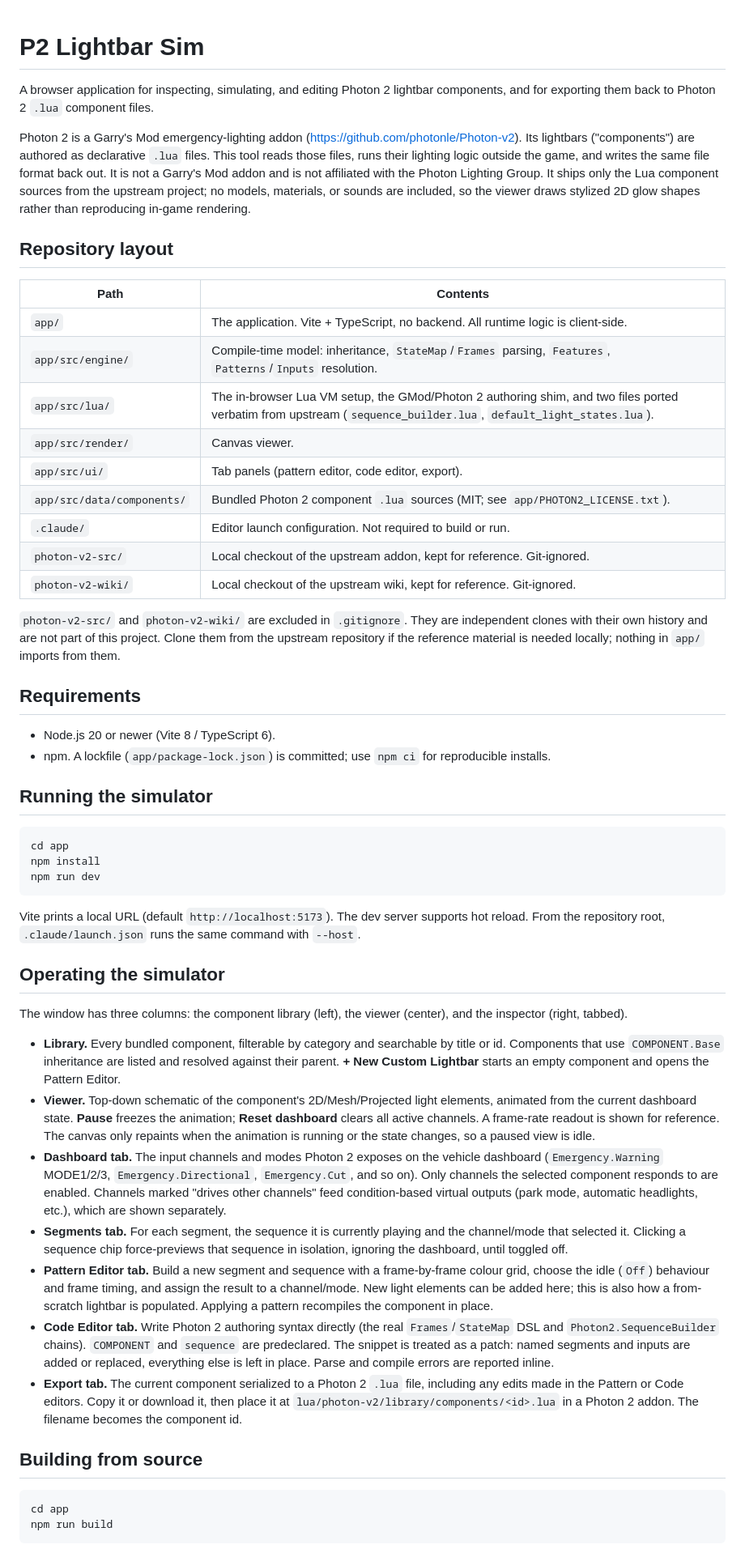
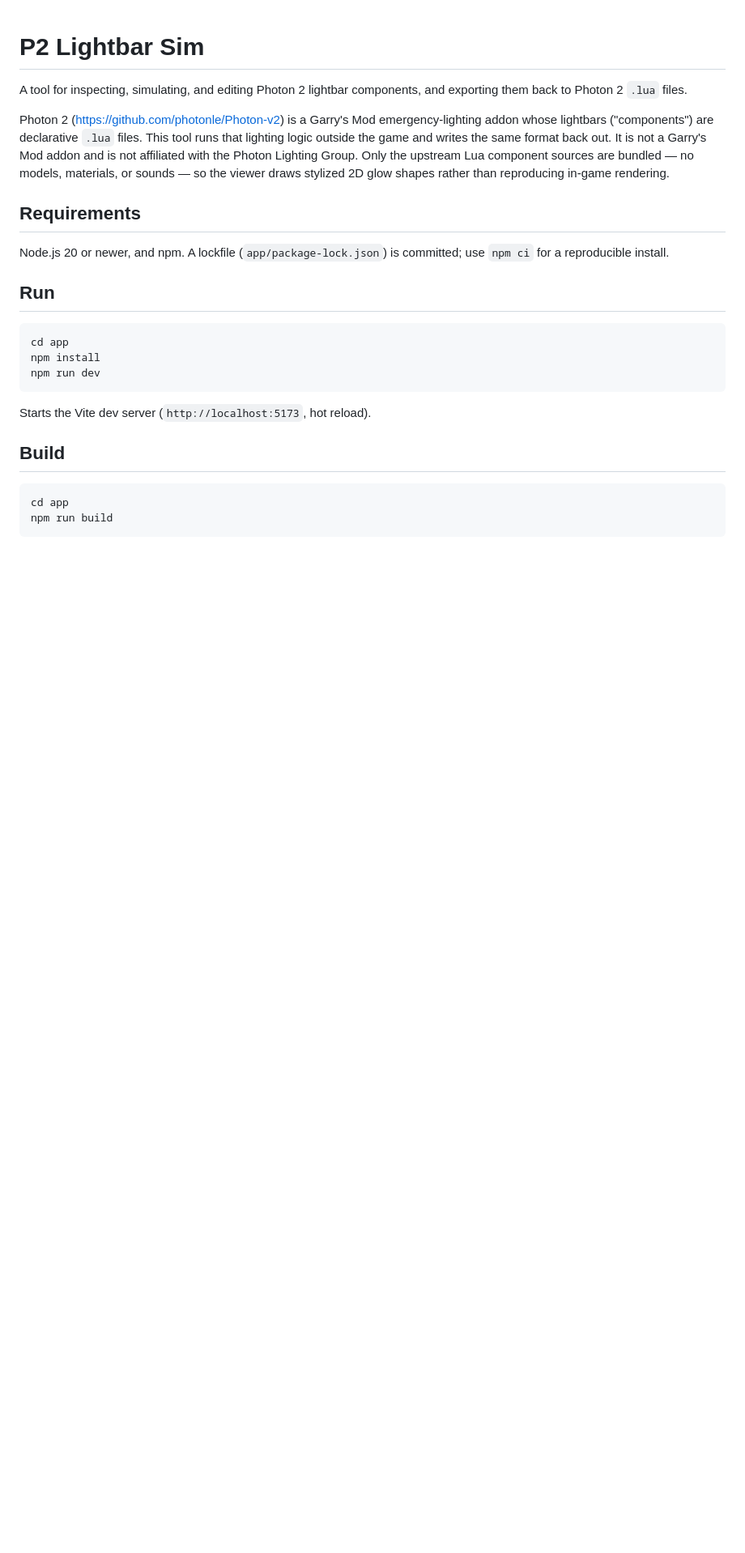
Before and after one commit to galaxine-senpai/p2-lightbar-sim, a Markdown page: README.md, the part around one of its changes. Shown at 81% size. Rendered like a GitHub page; blank space fills up the shorter version.

````diff
--- a/README.md
+++ b/README.md
@@ -1,43 +1,22 @@
 # P2 Lightbar Sim
 
-A browser application for inspecting, simulating, and editing Photon 2 lightbar
-components, and for exporting them back to Photon 2 `.lua` component files.
+A tool for inspecting, simulating, and editing Photon 2 lightbar components, and
+exporting them back to Photon 2 `.lua` files.
 
-Photon 2 is a Garry's Mod emergency-lighting addon
-(<https://github.com/photonle/Photon-v2>). Its lightbars ("components") are
-authored as declarative `.lua` files. This tool reads those files, runs their
-lighting logic outside the game, and writes the same file format back out. It
-is not a Garry's Mod addon and is not affiliated with the Photon Lighting
-Group. It ships only the Lua component sources from the upstream project; no
-models, materials, or sounds are included, so the viewer draws stylized 2D
-glow shapes rather than reproducing in-game rendering.
-
-## Repository layout
-
-| Path | Contents |
-| --- | --- |
-| `app/` | The application. Vite + TypeScript, no backend. All runtime logic is client-side. |
-| `app/src/engine/` | Compile-time model: inheritance, `StateMap`/`Frames` parsing, `Features`, `Patterns`/`Inputs` resolution. |
-| `app/src/lua/` | The in-browser Lua VM setup, the GMod/Photon 2 authoring shim, and two files ported verbatim from upstream (`sequence_builder.lua`, `default_light_states.lua`). |
-| `app/src/render/` | Canvas viewer. |
-| `app/src/ui/` | Tab panels (pattern editor, code editor, export). |
-| `app/src/data/components/` | Bundled Photon 2 component `.lua` sources (MIT; see `app/PHOTON2_LICENSE.txt`). |
-| `.claude/` | Editor launch configuration. Not required to build or run. |
-| `photon-v2-src/` | Local checkout of the upstream addon, kept for reference. Git-ignored. |
-| `photon-v2-wiki/` | Local checkout of the upstream wiki, kept for reference. Git-ignored. |
-
-`photon-v2-src/` and `photon-v2-wiki/` are excluded in `.gitignore`. They are
-independent clones with their own history and are not part of this project.
-Clone them from the upstream repository if the reference material is needed
-locally; nothing in `app/` imports from them.
+Photon 2 (<https://github.com/photonle/Photon-v2>) is a Garry's Mod
+emergency-lighting addon whose lightbars ("components") are declarative `.lua`
+files. This tool runs that lighting logic outside the game and writes the same
+format back out. It is not a Garry's Mod addon and is not affiliated with the
+Photon Lighting Group. Only the upstream Lua component sources are bundled — no
+models, materials, or sounds — so the viewer draws stylized 2D glow shapes
+rather than reproducing in-game rendering.
 
 ## Requirements
 
-- Node.js 20 or newer (Vite 8 / TypeScript 6).
-- npm. A lockfile (`app/package-lock.json`) is committed; use `npm ci` for
-  reproducible installs.
+Node.js 20 or newer, and npm. A lockfile (`app/package-lock.json`) is committed;
+use `npm ci` for a reproducible install.
 
-## Running the simulator
+## Run
 
 ```
 cd app
@@ -45,50 +24,9 @@ npm install
 npm run dev
 ```
 
-Vite prints a local URL (default `http://localhost:5173`). The dev server
-supports hot reload. From the repository root, `.claude/launch.json` runs the
-same command with `--host`.
+Starts the Vite dev server (`http://localhost:5173`, hot reload).
 
-## Operating the simulator
-
-The window has three columns: the component library (left), the viewer
-(center), and the inspector (right, tabbed).
-
-- **Library.** Every bundled component, filterable by category and searchable
-  by title or id. Components that use `COMPONENT.Base` inheritance are listed
-  and resolved against their parent. **+ New Custom Lightbar** starts an empty
-  component and opens the Pattern Editor.
-- **Viewer.** Top-down schematic of the component's 2D/Mesh/Projected light
-  elements, animated from the current dashboard state. **Pause** freezes the
-  animation; **Reset dashboard** clears all active channels. A frame-rate
-  readout is shown for reference. The canvas only repaints when the animation
-  is running or the state changes, so a paused view is idle.
-- **Dashboard tab.** The input channels and modes Photon 2 exposes on the
-  vehicle dashboard (`Emergency.Warning` MODE1/2/3, `Emergency.Directional`,
-  `Emergency.Cut`, and so on). Only channels the selected component responds
-  to are enabled. Channels marked "drives other channels" feed condition-based
-  virtual outputs (park mode, automatic headlights, etc.), which are shown
-  separately.
-- **Segments tab.** For each segment, the sequence it is currently playing and
-  the channel/mode that selected it. Clicking a sequence chip force-previews
-  that sequence in isolation, ignoring the dashboard, until toggled off.
-- **Pattern Editor tab.** Build a new segment and sequence with a
-  frame-by-frame colour grid, choose the idle (`Off`) behaviour and frame
-  timing, and assign the result to a channel/mode. New light elements can be
-  added here; this is also how a from-scratch lightbar is populated. Applying a
-  pattern recompiles the component in place.
-- **Code Editor tab.** Write Photon 2 authoring syntax directly (the real
-  `Frames`/`StateMap` DSL and `Photon2.SequenceBuilder` chains). `COMPONENT`
-  and `sequence` are predeclared. The snippet is treated as a patch: named
-  segments and inputs are added or replaced, everything else is left in place.
-  Parse and compile errors are reported inline.
-- **Export tab.** The current component serialized to a Photon 2 `.lua` file,
-  including any edits made in the Pattern or Code editors. Copy it or download
-  it, then place it at
-  `lua/photon-v2/library/components/<id>.lua` in a Photon 2 addon. The
-  filename becomes the component id.
-
-## Building from source
+## Build
 
 ```
 cd app
````
Also changed, not shown: other parts of README.md (+51 -72 lines).
